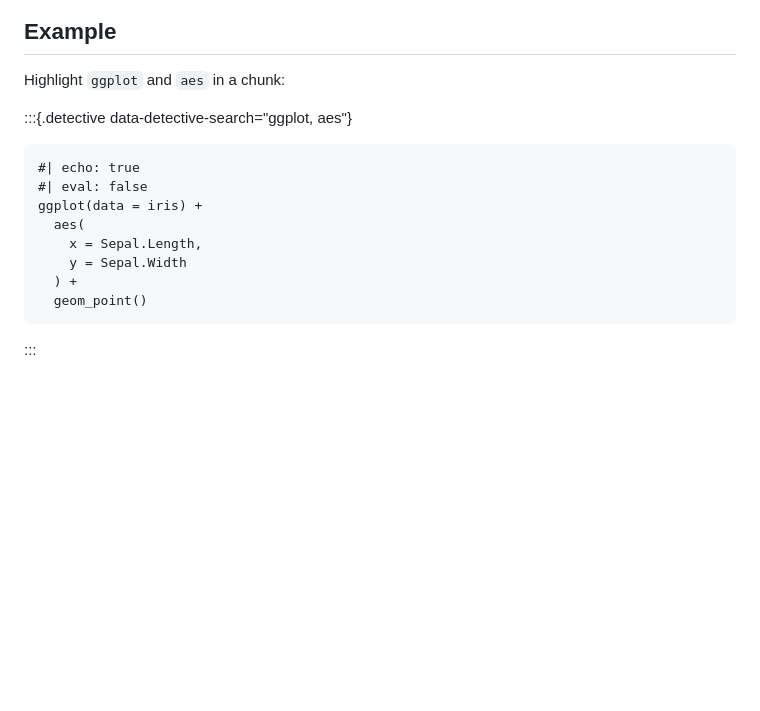
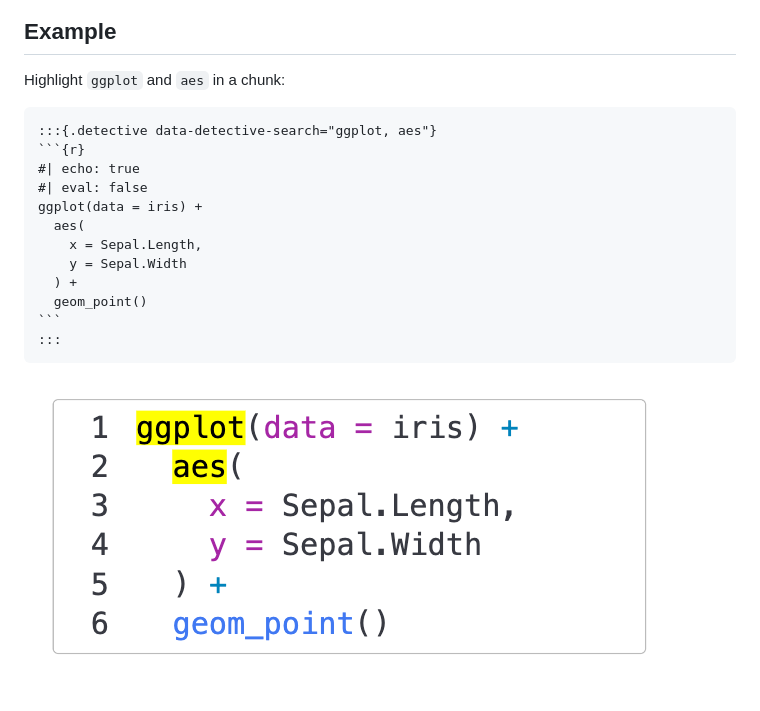
Before and after one commit to ThinkR-open/quarto-detective, a Markdown page: README.md, the part around the change. Drawn GitHub-style; pictures changed too: assets/example.png (added); blank space fills up the shorter version.

Commit message:
docs: update README to include example image for the detective tool

`````diff
--- a/README.md
+++ b/README.md
@@ -22,8 +22,8 @@ Discover the `detective` tool in the presentation below:
 
 Highlight `ggplot` and `aes` in a chunk:
 
+````
 :::{.detective data-detective-search="ggplot, aes"}
-
 ```{r}
 #| echo: true
 #| eval: false
@@ -34,5 +34,7 @@ ggplot(data = iris) +
   ) +
   geom_point()
 ```
+:::
+````
 
-:::
+![example](assets/example.png)
`````
